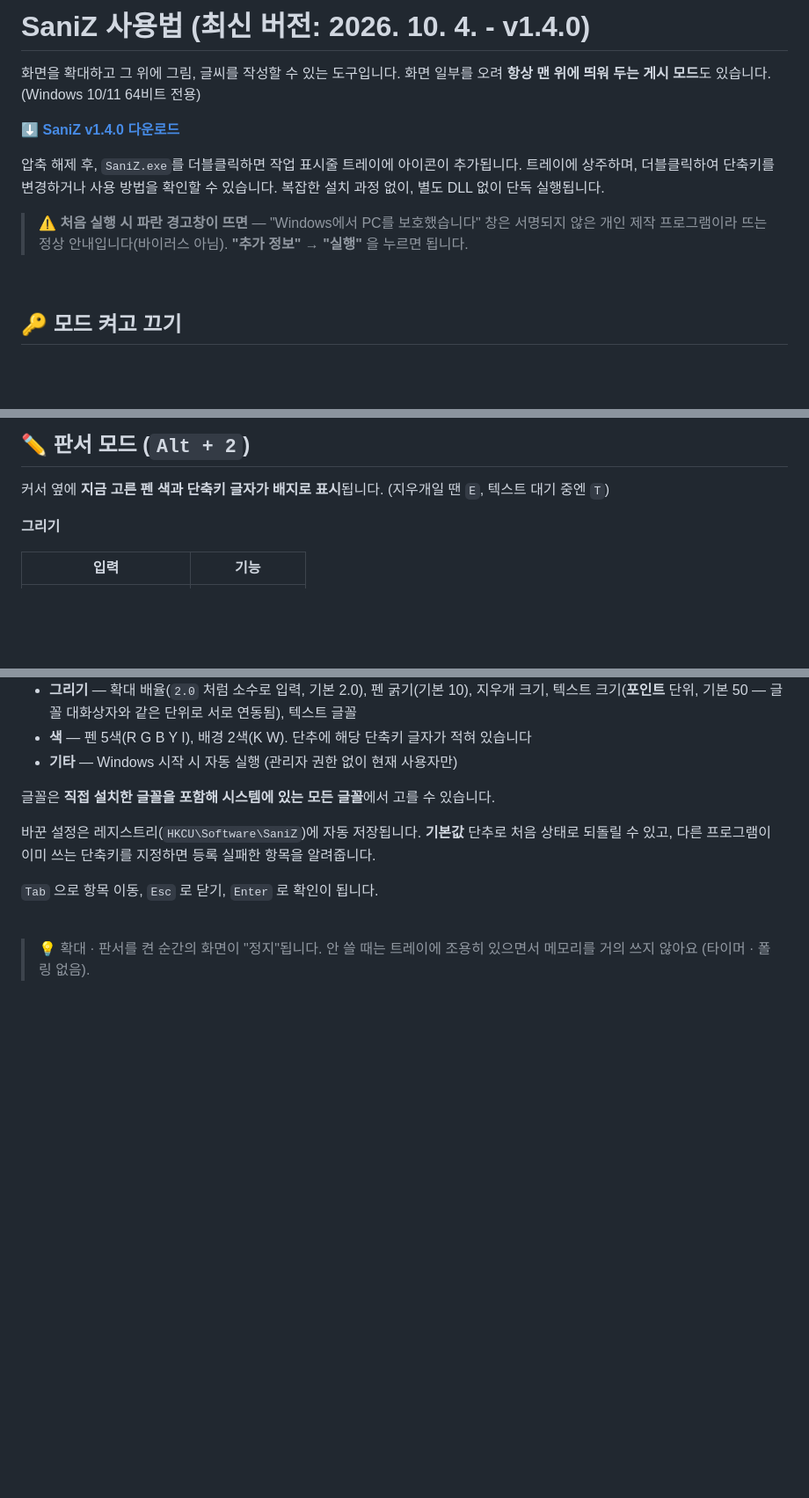
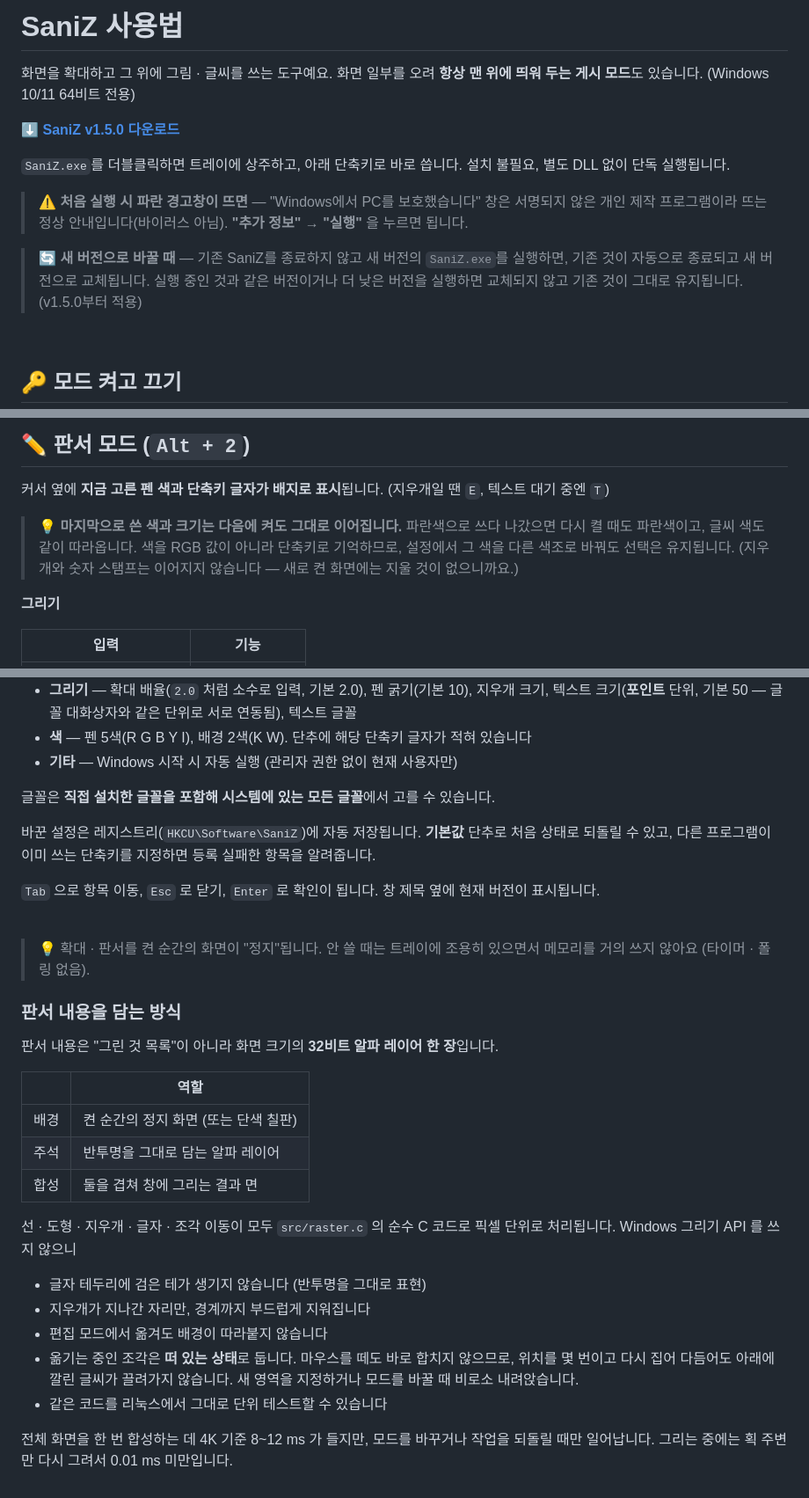
Before and after one commit to dinosinfolee/SaniZ, a Markdown page: windows/README.md, 3 parts joined by grey strips. Shown at 88% size. Rendered like a GitHub page; blank space fills up the shorter version.

```diff
--- a/windows/README.md
+++ b/windows/README.md
@@ -1,13 +1,16 @@
-# SaniZ 사용법 (최신 버전: 2026. 10. 4. - v1.4.0)
+# SaniZ 사용법
 
-화면을 확대하고 그 위에 그림, 글씨를 작성할 수 있는 도구입니다. 화면 일부를 오려 **항상 맨 위에 띄워 두는 게시 모드**도 있습니다. (Windows 10/11 64비트 전용)
+화면을 확대하고 그 위에 그림 · 글씨를 쓰는 도구예요. 화면 일부를 오려 **항상 맨 위에 띄워 두는 게시 모드**도 있습니다. (Windows 10/11 64비트 전용)
 
-**⬇️ [SaniZ v1.4.0 다운로드](https://github.com/dinosinfolee/SaniZ/raw/refs/heads/main/windows/SaniZ-1.4.0.zip)**
+**⬇️ [SaniZ v1.5.0 다운로드](https://github.com/dinosinfolee/SaniZ/raw/refs/heads/main/windows/SaniZ-1.5.0.zip)**
 
-압축 해제 후, `SaniZ.exe`를 더블클릭하면 작업 표시줄 트레이에 아이콘이 추가됩니다. 트레이에 상주하며, 더블클릭하여 단축키를 변경하거나 사용 방법을 확인할 수 있습니다. 복잡한 설치 과정 없이, 별도 DLL 없이 단독 실행됩니다.
+`SaniZ.exe`를 더블클릭하면 트레이에 상주하고, 아래 단축키로 바로 씁니다. 설치 불필요, 별도 DLL 없이 단독 실행됩니다.
 
 > ⚠️ **처음 실행 시 파란 경고창이 뜨면** — "Windows에서 PC를 보호했습니다" 창은 서명되지 않은 개인 제작 프로그램이라 뜨는 정상 안내입니다(바이러스 아님).
 > **"추가 정보"** → **"실행"** 을 누르면 됩니다.
+
+> 🔄 **새 버전으로 바꿀 때** — 기존 SaniZ를 종료하지 않고 새 버전의 `SaniZ.exe`를 실행하면, 기존 것이 자동으로 종료되고 새 버전으로 교체됩니다.
+> 실행 중인 것과 같은 버전이거나 더 낮은 버전을 실행하면 교체되지 않고 기존 것이 그대로 유지됩니다. (v1.5.0부터 적용)
 
 <br>
 
@@ -55,6 +58,11 @@
 
 커서 옆에 **지금 고른 펜 색과 단축키 글자가 배지로 표시**됩니다. (지우개일 땐 `E`, 텍스트 대기 중엔 `T`)
 
+> 💡 **마지막으로 쓴 색과 크기는 다음에 켜도 그대로 이어집니다.** 파란색으로 쓰다 나갔으면
+> 다시 켤 때도 파란색이고, 글씨 색도 같이 따라옵니다. 색을 RGB 값이 아니라 단축키로
+> 기억하므로, 설정에서 그 색을 다른 색조로 바꿔도 선택은 유지됩니다.
+> (지우개와 숫자 스탬프는 이어지지 않습니다 — 새로 켠 화면에는 지울 것이 없으니까요.)
+
 **그리기**
 
 | 입력 | 기능 |
@@ -130,8 +138,32 @@
 
 바꾼 설정은 레지스트리(`HKCU\Software\SaniZ`)에 자동 저장됩니다. **기본값** 단추로 처음 상태로 되돌릴 수 있고, 다른 프로그램이 이미 쓰는 단축키를 지정하면 등록 실패한 항목을 알려줍니다.
 
-`Tab` 으로 항목 이동, `Esc` 로 닫기, `Enter` 로 확인이 됩니다.
+`Tab` 으로 항목 이동, `Esc` 로 닫기, `Enter` 로 확인이 됩니다. 창 제목 옆에 현재 버전이 표시됩니다.
 
 <br>
 
 > 💡 확대 · 판서를 켠 순간의 화면이 "정지"됩니다. 안 쓸 때는 트레이에 조용히 있으면서 메모리를 거의 쓰지 않아요 (타이머 · 폴링 없음).
+
+### 판서 내용을 담는 방식
+
+판서 내용은 "그린 것 목록"이 아니라 화면 크기의 **32비트 알파 레이어 한 장**입니다.
+
+| | 역할 |
+|---|---|
+| 배경 | 켠 순간의 정지 화면 (또는 단색 칠판) |
+| 주석 | 반투명을 그대로 담는 알파 레이어 |
+| 합성 | 둘을 겹쳐 창에 그리는 결과 면 |
+
+선 · 도형 · 지우개 · 글자 · 조각 이동이 모두 `src/raster.c` 의 순수 C 코드로
+픽셀 단위로 처리됩니다. Windows 그리기 API 를 쓰지 않으니
+
+- 글자 테두리에 검은 테가 생기지 않습니다 (반투명을 그대로 표현)
+- 지우개가 지나간 자리만, 경계까지 부드럽게 지워집니다
+- 편집 모드에서 옮겨도 배경이 따라붙지 않습니다
+- 옮기는 중인 조각은 **떠 있는 상태**로 둡니다. 마우스를 떼도 바로 합치지 않으므로,
+  위치를 몇 번이고 다시 집어 다듬어도 아래에 깔린 글씨가 끌려가지 않습니다.
+  새 영역을 지정하거나 모드를 바꿀 때 비로소 내려앉습니다.
+- 같은 코드를 리눅스에서 그대로 단위 테스트할 수 있습니다
+
+전체 화면을 한 번 합성하는 데 4K 기준 8~12 ms 가 들지만, 모드를 바꾸거나
+작업을 되돌릴 때만 일어납니다. 그리는 중에는 획 주변만 다시 그려서 0.01 ms 미만입니다.
```
Also changed, not shown: other parts of windows/README.md (+6 -6 lines).
